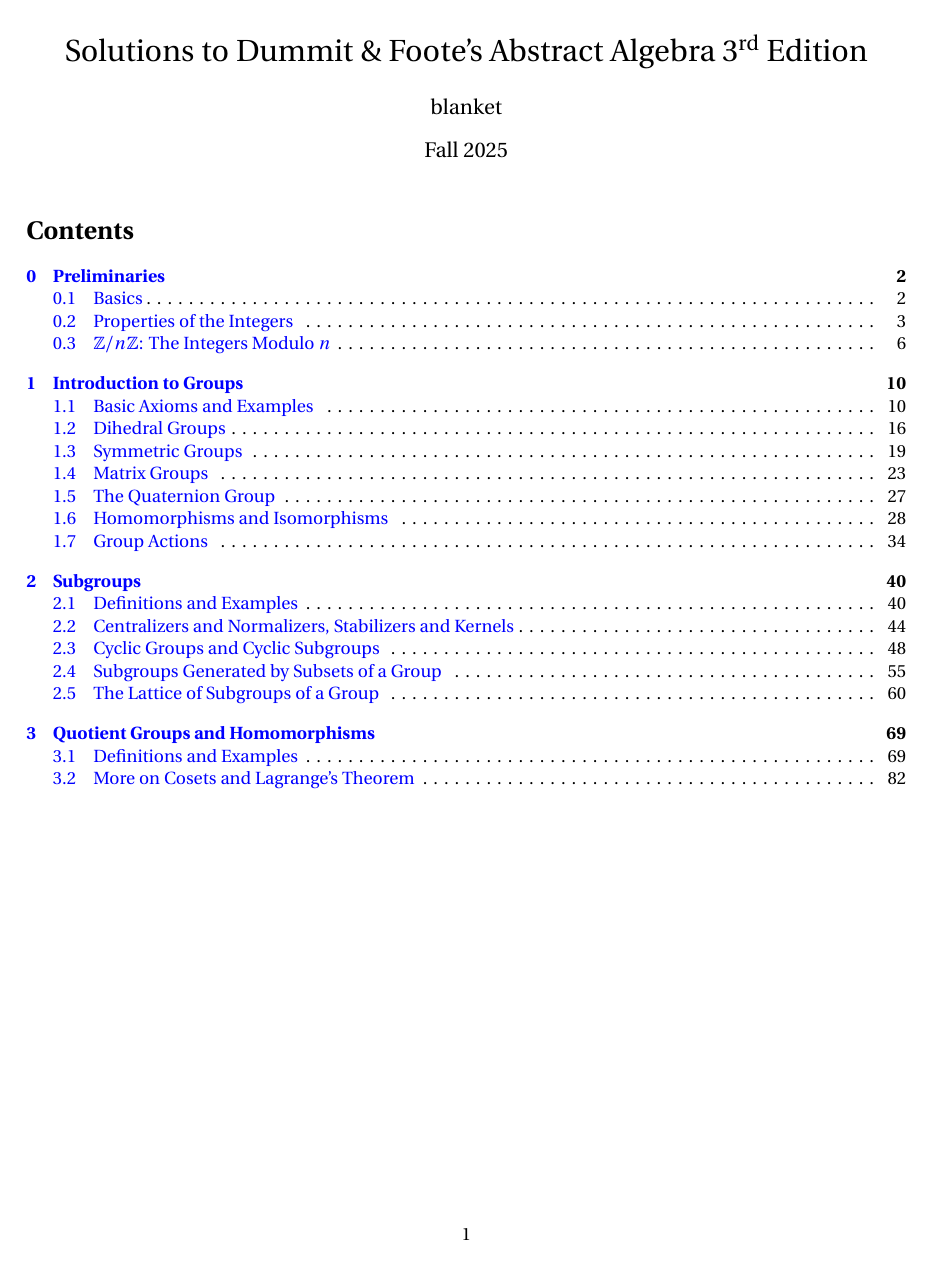
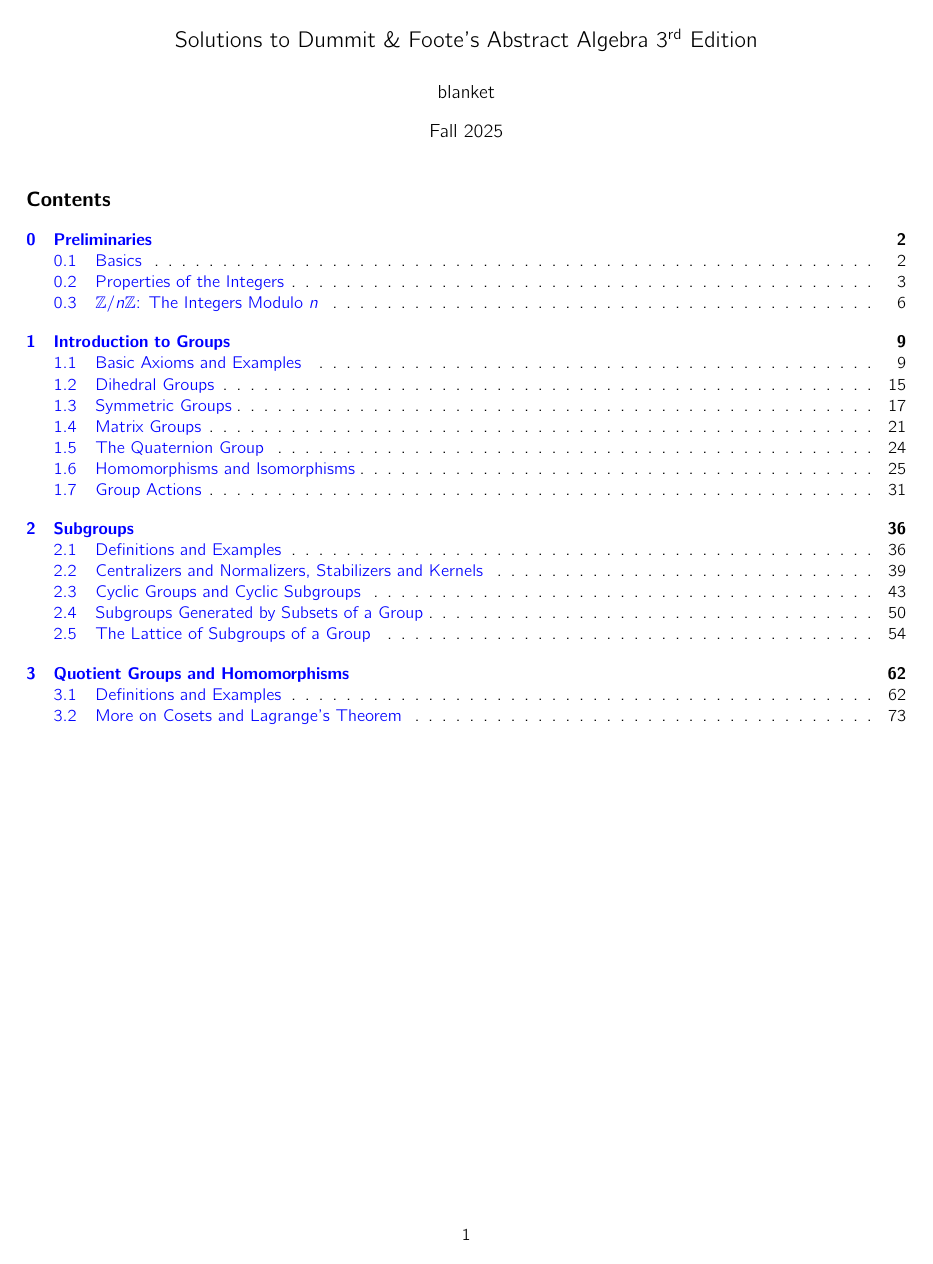
Before and after one commit to blanketism/Dummit-Foote, a LaTeX problem sheet (dummit_foote_exercises.tex): page 1 of 84 before the commit and page 1 of 76 after it. Compiled offline with pdfLaTeX.

Commit message:
macro: changed font to cmbright

```diff
--- a/dummit_foote_exercises.tex
+++ b/dummit_foote_exercises.tex
@@ -1,11 +1,11 @@
-\documentclass[10pt]{extarticle}
+\documentclass[9pt]{extarticle}
 \usepackage[margin = 1in]{geometry}
 \usepackage[dvipsnames]{xcolor}
-\usepackage{lmodern, anyfontsize}
+\usepackage{cmbright}
+\usepackage[OT1]{fontenc}
 \usepackage{graphicx, fancyhdr}
+\usepackage{amsfonts, amssymb}
 \usepackage{amsmath, amsthm, lipsum, mathtools}
-\usepackage[adobe-utopia]{mathdesign}
-\usepackage[T1]{fontenc}
 \usepackage{xparse, tikz, multicol, enumitem, pgfplots}
 \usepackage{algorithm, algpseudocode, hyperref}
 \usepackage[framemethod = TikZ]{mdframed}
@@ -13,6 +13,7 @@
 \usetikzlibrary{decorations.pathmorphing}
 \usetikzlibrary{decorations.markings}
 \pgfplotsset{compat=newest}
+\sffamily
 
 \hypersetup{
     colorlinks=true,
```
Also changed, not shown: dummit_foote_exercises.tex (1 more changed lines).
